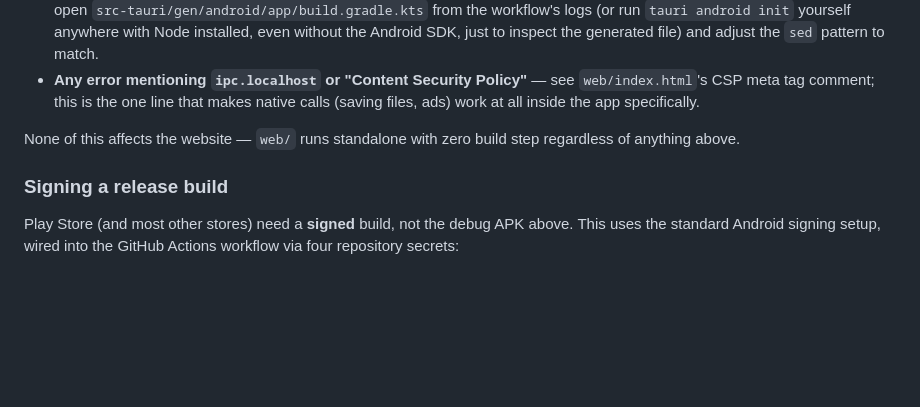
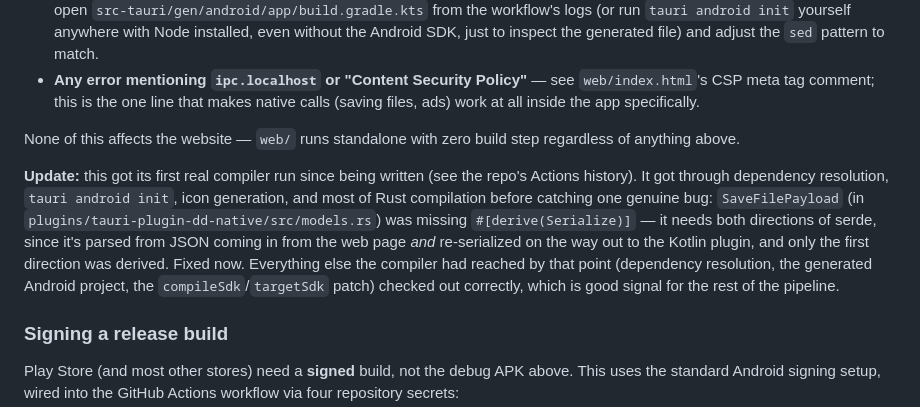
Before and after one commit to darshandpatel63-prog/DD-Compressor, a Markdown page: README.md, the part around the change. Rendered like a GitHub page; blank space fills up the shorter version.

```diff
--- a/README.md
+++ b/README.md
@@ -78,6 +78,8 @@ Everything Kotlin/Rust in this repository was written against current, verified
 - **Any error mentioning `ipc.localhost` or "Content Security Policy"** — see `web/index.html`'s CSP meta tag comment; this is the one line that makes native calls (saving files, ads) work at all inside the app specifically.
 
 None of this affects the website — `web/` runs standalone with zero build step regardless of anything above.
+
+**Update:** this got its first real compiler run since being written (see the repo's Actions history). It got through dependency resolution, `tauri android init`, icon generation, and most of Rust compilation before catching one genuine bug: `SaveFilePayload` (in `plugins/tauri-plugin-dd-native/src/models.rs`) was missing `#[derive(Serialize)]` — it needs both directions of serde, since it's parsed from JSON coming in from the web page *and* re-serialized on the way out to the Kotlin plugin, and only the first direction was derived. Fixed now. Everything else the compiler had reached by that point (dependency resolution, the generated Android project, the `compileSdk`/`targetSdk` patch) checked out correctly, which is good signal for the rest of the pipeline.
 
 ### Signing a release build
 
```
